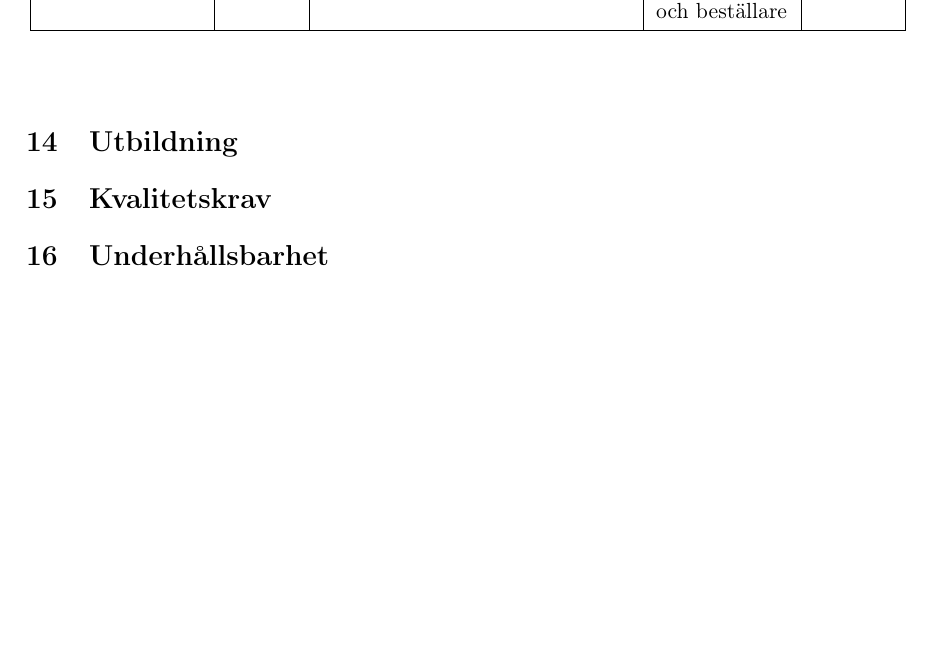
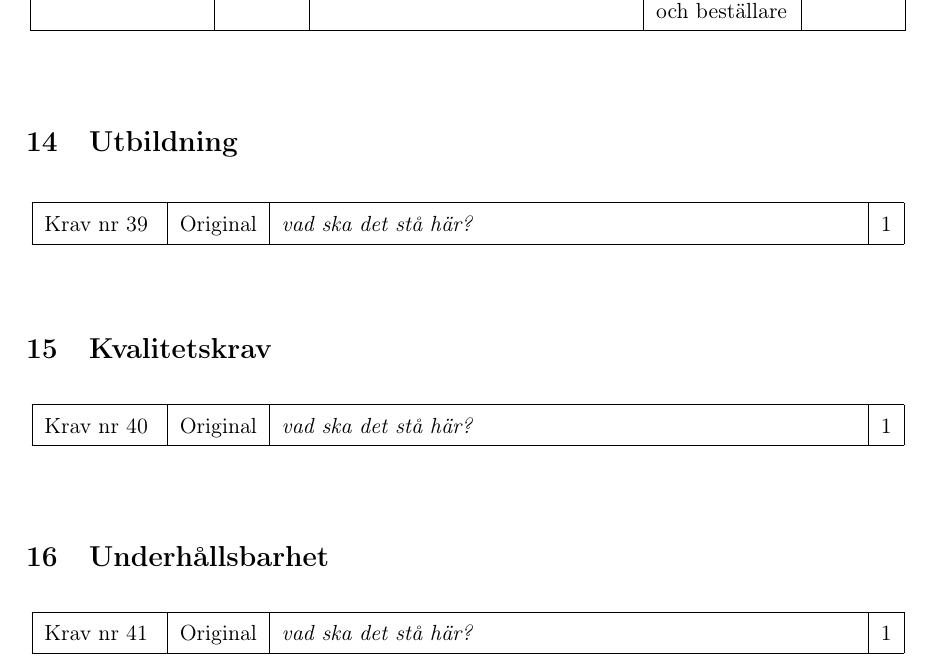
Before and after one commit to ollehu/TSEA56-Grupp-4, a LaTeX document (Dokumentation/Kravspecifikation/kravspec0.1.tex): part of page 17 of 18, cut so that both start at the same text, the shorter picture padded with empty space. Compiled offline with pdfLaTeX.

Commit message:
lagt till utbildning, underhållsbarhet, kvalitetskrav

```diff
--- a/Dokumentation/Kravspecifikation/kravspec0.1.tex
+++ b/Dokumentation/Kravspecifikation/kravspec0.1.tex
@@ -544,10 +544,42 @@ Kravspecifikation & SE & \textit{vad ska det stå här?} & Projektgrupp och best
 
 \section{Utbildning}
 
+\begin{center}
+\begin{longtable}{|l|l|p{.65\linewidth}|l|} \hline
+
+Krav nr\kravlista &
+Original &
+\textit{vad ska det stå här?}&
+1 \\ \hline
+
+\end{longtable}
+\end{center}
+
 \section{Kvalitetskrav}
+
+\begin{center}
+\begin{longtable}{|l|l|p{.65\linewidth}|l|} \hline
+
+Krav nr\kravlista &
+Original &
+\textit{vad ska det stå här?}&
+1 \\ \hline
+
+\end{longtable}
+\end{center}
 
 \section{Underhållsbarhet}
 
+\begin{center}
+\begin{longtable}{|l|l|p{.65\linewidth}|l|} \hline
+
+Krav nr\kravlista &
+Original &
+\textit{vad ska det stå här?}&
+1 \\ \hline
+
+\end{longtable}
+\end{center}
 
 \pagebreak
 \section{Referenser}
```
